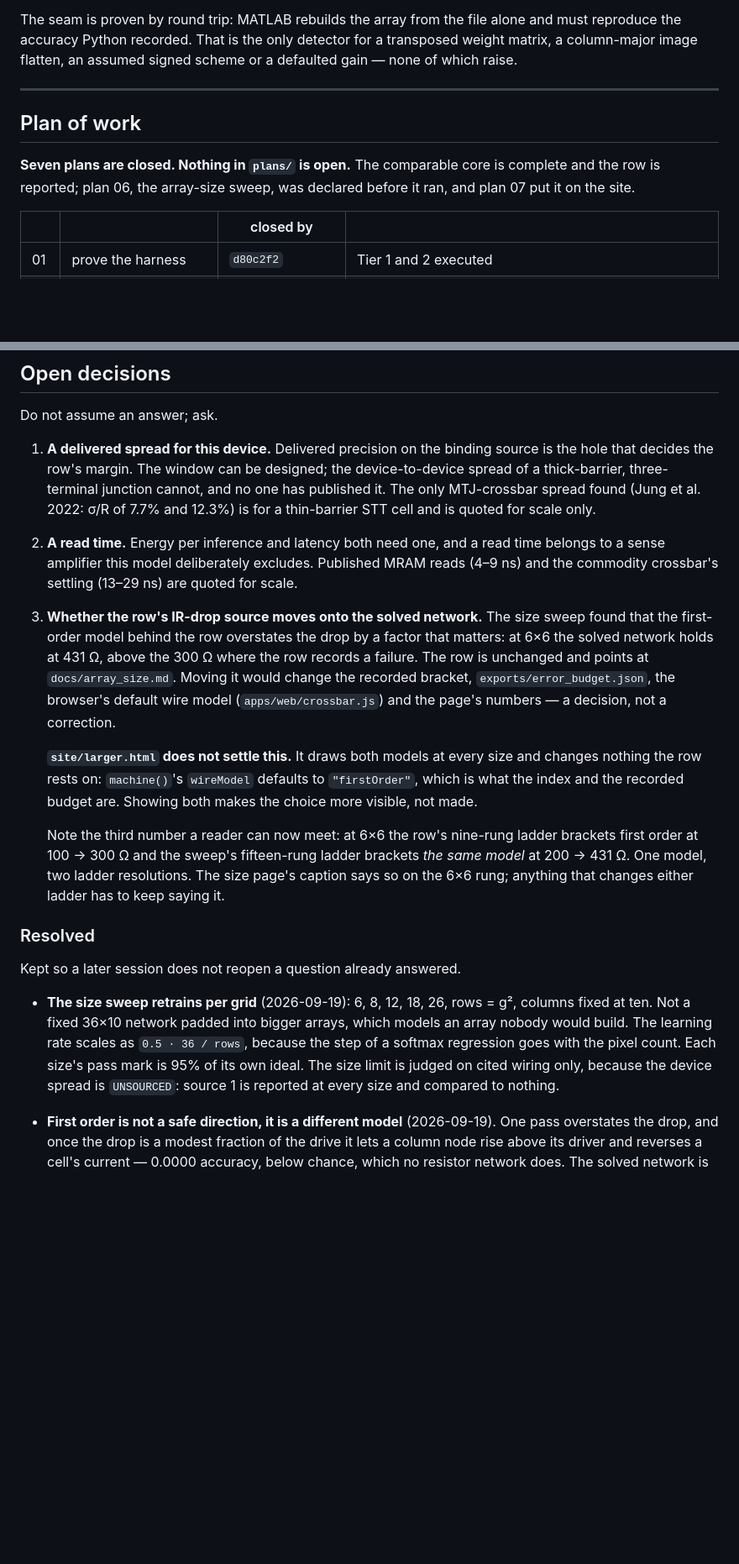
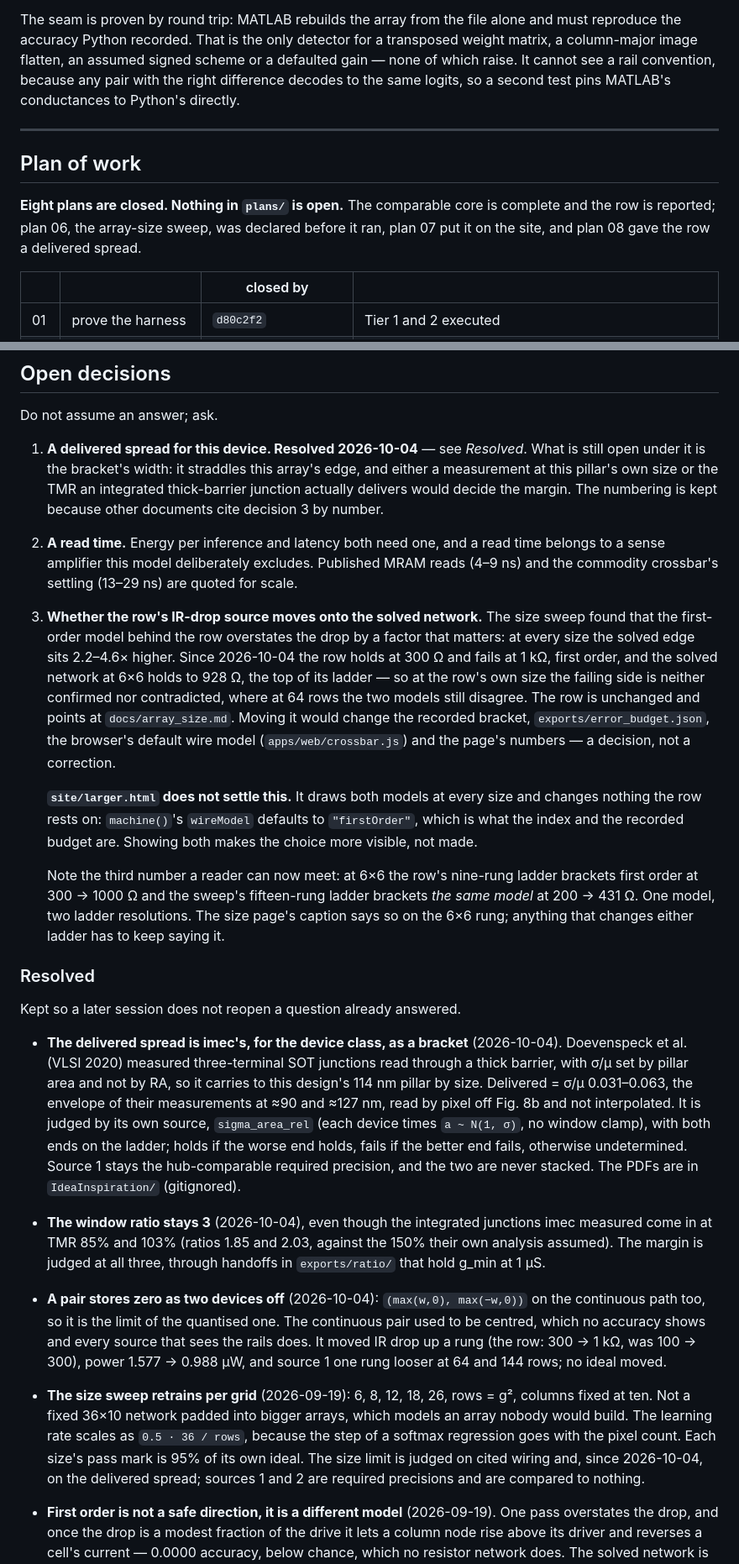
Before and after one commit to roosado/spinn, a Markdown page: CLAUDE.md, 2 parts joined by grey strips. Shown at 84% size. Drawn GitHub-style; blank space fills up the shorter version.

```diff
--- a/CLAUDE.md
+++ b/CLAUDE.md
@@ -173,15 +179,17 @@ an as-built property and belongs in the error config, not the ideal design.
 The seam is proven by round trip: MATLAB rebuilds the array from the file alone and must
 reproduce the accuracy Python recorded. That is the only detector for a transposed weight
 matrix, a column-major image flatten, an assumed signed scheme or a defaulted gain — none
-of which raise.
+of which raise. It cannot see a rail convention, because any pair with the right
+difference decodes to the same logits, so a second test pins MATLAB's conductances to
+Python's directly.
 
 ---
 
 ## Plan of work
 
-**Seven plans are closed. Nothing in `plans/` is open.** The comparable core is complete
-and the row is reported; plan 06, the array-size sweep, was declared before it ran, and
-plan 07 put it on the site.
+**Eight plans are closed. Nothing in `plans/` is open.** The comparable core is complete
+and the row is reported; plan 06, the array-size sweep, was declared before it ran,
+plan 07 put it on the site, and plan 08 gave the row a delivered spread.
 
 | | | closed by | |
 |---|---|---|---|
@@ -279,21 +289,24 @@ request from a *Deliberately deferred* item, which is the intended route.
 
 Do not assume an answer; ask.
 
-1. **A delivered spread for this device.** Delivered precision on the binding source is
-   the hole that decides the row's margin. The window can be designed; the
-   device-to-device spread of a thick-barrier, three-terminal junction cannot, and no one
-   has published it. The only MTJ-crossbar spread found (Jung et al. 2022: σ/R of 7.7%
-   and 12.3%) is for a thin-barrier STT cell and is quoted for scale only.
+1. **A delivered spread for this device. Resolved 2026-10-04** — see *Resolved*. What
+   is still open under it is the bracket's width: it straddles this array's edge, and
+   either a measurement at this pillar's own size or the TMR an integrated thick-barrier
+   junction actually delivers would decide the margin. The numbering is kept because
+   other documents cite decision 3 by number.
 2. **A read time.** Energy per inference and latency both need one, and a read time
    belongs to a sense amplifier this model deliberately excludes. Published MRAM reads
    (4–9 ns) and the commodity crossbar's settling (13–29 ns) are quoted for scale.
 
 3. **Whether the row's IR-drop source moves onto the solved network.** The size sweep
    found that the first-order model behind the row overstates the drop by a factor that
-   matters: at 6×6 the solved network holds at 431 Ω, above the 300 Ω where the row records
-   a failure. The row is unchanged and points at `docs/array_size.md`. Moving it would
-   change the recorded bracket, `exports/error_budget.json`, the browser's default wire
-   model (`apps/web/crossbar.js`) and the page's numbers — a decision, not a correction.
+   matters: at every size the solved edge sits 2.2–4.6× higher. Since 2026-10-04 the row
+   holds at 300 Ω and fails at 1 kΩ, first order, and the solved network at 6×6 holds to
+   928 Ω, the top of its ladder — so at the row's own size the failing side is neither
+   confirmed nor contradicted, where at 64 rows the two models still disagree. The row is
+   unchanged and points at `docs/array_size.md`. Moving it would change the recorded
+   bracket, `exports/error_budget.json`, the browser's default wire model
+   (`apps/web/crossbar.js`) and the page's numbers — a decision, not a correction.
 
    **`site/larger.html` does not settle this.** It draws both models at every size and
    changes nothing the row rests on: `machine()`'s `wireModel` defaults to `"firstOrder"`,
@@ -301,7 +314,7 @@ Do not assume an answer; ask.
    visible, not made.
 
    Note the third number a reader can now meet: at 6×6 the row's nine-rung ladder brackets
-   first order at 100 → 300 Ω and the sweep's fifteen-rung ladder brackets *the same model*
+   first order at 300 → 1000 Ω and the sweep's fifteen-rung ladder brackets *the same model*
    at 200 → 431 Ω. One model, two ladder resolutions. The size page's caption says so on
    the 6×6 rung; anything that changes either ladder has to keep saying it.
 
@@ -309,12 +322,31 @@ Do not assume an answer; ask.
 
 Kept so a later session does not reopen a question already answered.
 
+- **The delivered spread is imec's, for the device class, as a bracket** (2026-10-04).
+  Doevenspeck et al. (VLSI 2020) measured three-terminal SOT junctions read through a
+  thick barrier, with σ/μ set by pillar area and not by RA, so it carries to this
+  design's 114 nm pillar by size. Delivered = σ/μ 0.031–0.063, the envelope of their
+  measurements at ≈90 and ≈127 nm, read by pixel off Fig. 8b and not interpolated. It is
+  judged by its own source, `sigma_area_rel` (each device times `a ~ N(1, σ)`, no window
+  clamp), with both ends on the ladder; holds if the worse end holds, fails if the better
+  end fails, otherwise undetermined. Source 1 stays the hub-comparable required
+  precision, and the two are never stacked. The PDFs are in `IdeaInspiration/`
+  (gitignored).
+- **The window ratio stays 3** (2026-10-04), even though the integrated junctions imec
+  measured come in at TMR 85% and 103% (ratios 1.85 and 2.03, against the 150% their own
+  analysis assumed). The margin is judged at all three, through handoffs in
+  `exports/ratio/` that hold g_min at 1 µS.
+- **A pair stores zero as two devices off** (2026-10-04): `(max(w,0), max(−w,0))` on the
+  continuous path too, so it is the limit of the quantised one. The continuous pair used to
+  be centred, which no accuracy shows and every source that sees the rails does. It moved
+  IR drop up a rung (the row: 300 → 1 kΩ, was 100 → 300), power 1.577 → 0.988 µW, and
+  source 1 one rung looser at 64 and 144 rows; no ideal moved.
 - **The size sweep retrains per grid** (2026-09-19): 6, 8, 12, 18, 26, rows = g², columns
   fixed at ten. Not a fixed 36×10 network padded into bigger arrays, which models an array
   nobody would build. The learning rate scales as `0.5 · 36 / rows`, because the step of a
   softmax regression goes with the pixel count. Each size's pass mark is 95% of its own
-  ideal. The size limit is judged on cited wiring only, because the device spread is
-  `UNSOURCED`: source 1 is reported at every size and compared to nothing.
+  ideal. The size limit is judged on cited wiring and, since 2026-10-04, on the delivered
+  spread; sources 1 and 2 are required precisions and are compared to nothing.
 - **First order is not a safe direction, it is a different model** (2026-09-19). One pass
   overstates the drop, and once the drop is a modest fraction of the drive it lets a column
   node rise above its driver and reverses a cell's current — 0.0000 accuracy, below chance,
```
Also changed, not shown: other parts of CLAUDE.md (+21 -12 lines), PRODUCT.md (+11 -5 lines), README.md (+6 -3 lines).
